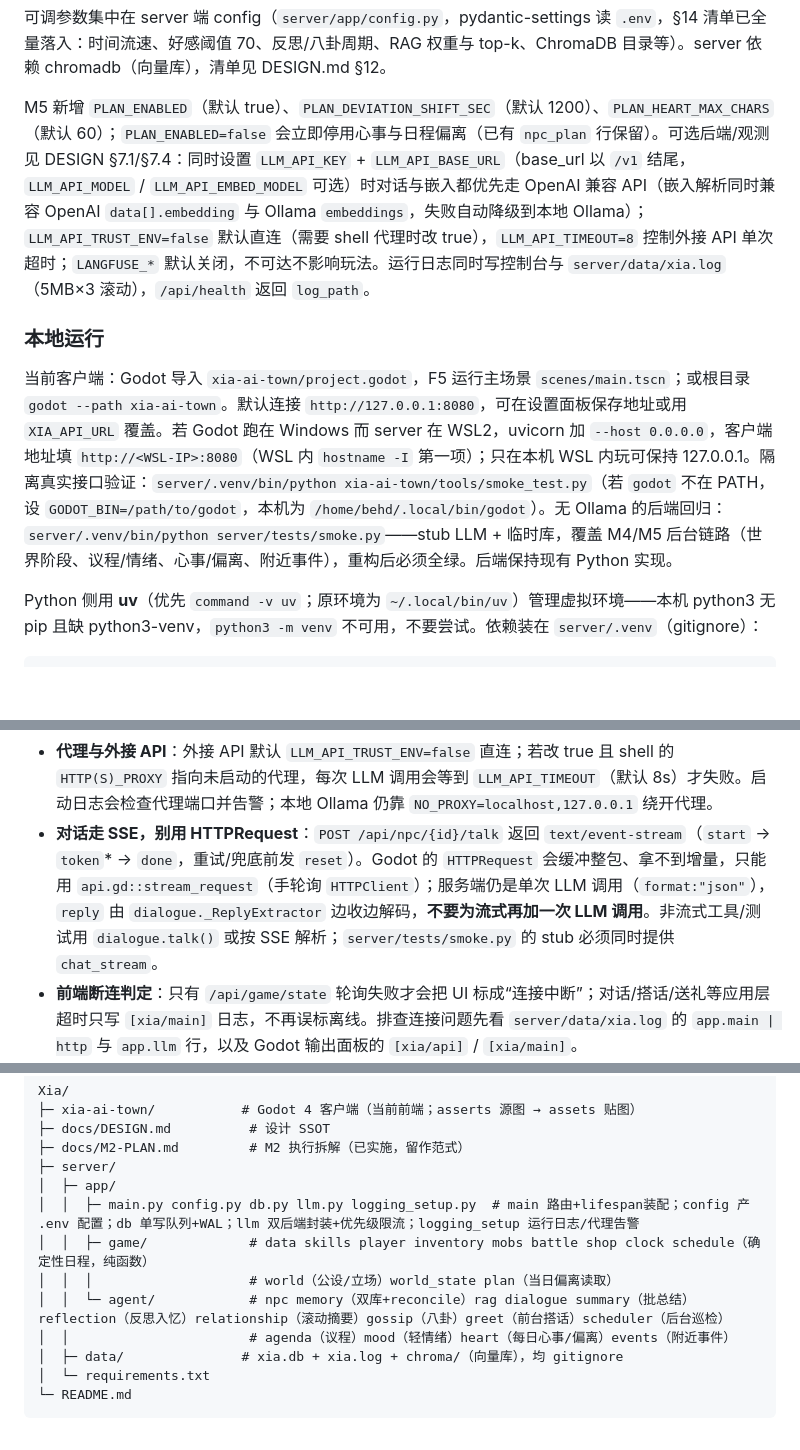
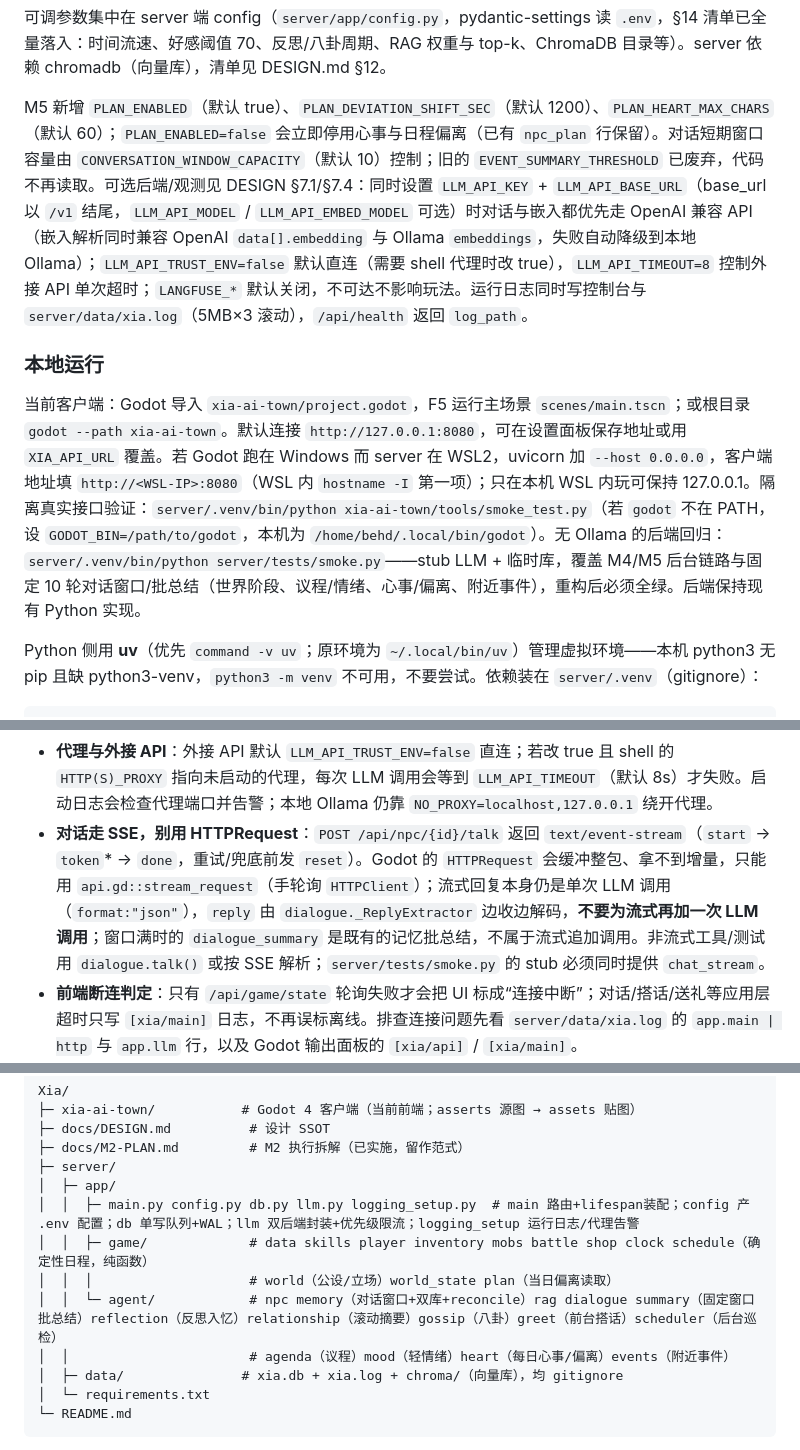
Before and after one commit to behd7/xia, a Markdown page: AGENTS.md, 3 parts joined by grey strips. Drawn GitHub-style; blank space fills up the shorter version.

Commit message:
docs: 同步对话窗口批总结约定
做了什么：更新 AGENTS.md，补充对话窗口按 NPC 独立滚动、10 轮批总结、只有 memory 入 Chroma、新配置与旧链路废弃说明。
怎么做的：架构约束新增第 11 条；环境配置补充 CONVERSATION_WINDOW_CAPACITY 与废弃 EVENT_SUMMARY_THRESHOLD；已知坑补充旧 interacts/waterline 列不再使用；同步 SSE 延迟说明、冒烟覆盖与目录职责。
为什么这样做：让后续会话按固定窗口约定改记忆，不再误用旧互动计数/水位链路，也避免把 conversation 原文写入 Chroma 或误以为流式回复多调了一次 LLM。

```diff
--- a/AGENTS.md
+++ b/AGENTS.md
@@ -52,11 +53,11 @@ RESET_ON_START=false   # true=每次启动后端清空数据库（SQLite+Chroma
 
 可调参数集中在 server 端 config（`server/app/config.py`，pydantic-settings 读 `.env`，§14 清单已全量落入：时间流速、好感阈值 70、反思/八卦周期、RAG 权重与 top-k、ChromaDB 目录等）。server 依赖 chromadb（向量库），清单见 DESIGN.md §12。
 
-M5 新增 `PLAN_ENABLED`（默认 true）、`PLAN_DEVIATION_SHIFT_SEC`（默认 1200）、`PLAN_HEART_MAX_CHARS`（默认 60）；`PLAN_ENABLED=false` 会立即停用心事与日程偏离（已有 `npc_plan` 行保留）。可选后端/观测见 DESIGN §7.1/§7.4：同时设置 `LLM_API_KEY` + `LLM_API_BASE_URL`（base_url 以 `/v1` 结尾，`LLM_API_MODEL` / `LLM_API_EMBED_MODEL` 可选）时对话与嵌入都优先走 OpenAI 兼容 API（嵌入解析同时兼容 OpenAI `data[].embedding` 与 Ollama `embeddings`，失败自动降级到本地 Ollama）；`LLM_API_TRUST_ENV=false` 默认直连（需要 shell 代理时改 true），`LLM_API_TIMEOUT=8` 控制外接 API 单次超时；`LANGFUSE_*` 默认关闭，不可达不影响玩法。运行日志同时写控制台与 `server/data/xia.log`（5MB×3 滚动），`/api/health` 返回 `log_path`。
+M5 新增 `PLAN_ENABLED`（默认 true）、`PLAN_DEVIATION_SHIFT_SEC`（默认 1200）、`PLAN_HEART_MAX_CHARS`（默认 60）；`PLAN_ENABLED=false` 会立即停用心事与日程偏离（已有 `npc_plan` 行保留）。对话短期窗口容量由 `CONVERSATION_WINDOW_CAPACITY`（默认 10）控制；旧的 `EVENT_SUMMARY_THRESHOLD` 已废弃，代码不再读取。可选后端/观测见 DESIGN §7.1/§7.4：同时设置 `LLM_API_KEY` + `LLM_API_BASE_URL`（base_url 以 `/v1` 结尾，`LLM_API_MODEL` / `LLM_API_EMBED_MODEL` 可选）时对话与嵌入都优先走 OpenAI 兼容 API（嵌入解析同时兼容 OpenAI `data[].embedding` 与 Ollama `embeddings`，失败自动降级到本地 Ollama）；`LLM_API_TRUST_ENV=false` 默认直连（需要 shell 代理时改 true），`LLM_API_TIMEOUT=8` 控制外接 API 单次超时；`LANGFUSE_*` 默认关闭，不可达不影响玩法。运行日志同时写控制台与 `server/data/xia.log`（5MB×3 滚动），`/api/health` 返回 `log_path`。
 
 ### 本地运行
 
-当前客户端：Godot 导入 `xia-ai-town/project.godot`，F5 运行主场景 `scenes/main.tscn`；或根目录 `godot --path xia-ai-town`。默认连接 `http://127.0.0.1:8080`，可在设置面板保存地址或用 `XIA_API_URL` 覆盖。若 Godot 跑在 Windows 而 server 在 WSL2，uvicorn 加 `--host 0.0.0.0`，客户端地址填 `http://<WSL-IP>:8080`（WSL 内 `hostname -I` 第一项）；只在本机 WSL 内玩可保持 127.0.0.1。隔离真实接口验证：`server/.venv/bin/python xia-ai-town/tools/smoke_test.py`（若 `godot` 不在 PATH，设 `GODOT_BIN=/path/to/godot`，本机为 `/home/behd/.local/bin/godot`）。无 Ollama 的后端回归：`server/.venv/bin/python server/tests/smoke.py`——stub LLM + 临时库，覆盖 M4/M5 后台链路（世界阶段、议程/情绪、心事/偏离、附近事件），重构后必须全绿。后端保持现有 Python 实现。
+当前客户端：Godot 导入 `xia-ai-town/project.godot`，F5 运行主场景 `scenes/main.tscn`；或根目录 `godot --path xia-ai-town`。默认连接 `http://127.0.0.1:8080`，可在设置面板保存地址或用 `XIA_API_URL` 覆盖。若 Godot 跑在 Windows 而 server 在 WSL2，uvicorn 加 `--host 0.0.0.0`，客户端地址填 `http://<WSL-IP>:8080`（WSL 内 `hostname -I` 第一项）；只在本机 WSL 内玩可保持 127.0.0.1。隔离真实接口验证：`server/.venv/bin/python xia-ai-town/tools/smoke_test.py`（若 `godot` 不在 PATH，设 `GODOT_BIN=/path/to/godot`，本机为 `/home/behd/.local/bin/godot`）。无 Ollama 的后端回归：`server/.venv/bin/python server/tests/smoke.py`——stub LLM + 临时库，覆盖 M4/M5 后台链路与固定 10 轮对话窗口/批总结（世界阶段、议程/情绪、心事/偏离、附近事件），重构后必须全绿。后端保持现有 Python 实现。
 
 Python 侧用 **uv**（优先 `command -v uv`；原环境为 `~/.local/bin/uv`）管理虚拟环境——本机 python3 无 pip 且缺 python3-venv，`python3 -m venv` 不可用，不要尝试。依赖装在 `server/.venv`（gitignore）：
 
@@ -87,7 +89,7 @@ cd server && uv venv .venv && uv pip install -r requirements.txt
 - **M5 世界阶段与偏离**：`world.stage` 只有 0/2，推进条件是 `mob_kills` 存在 boss+三名山贼且已取得断岳刀；`POST /api/game/new` 必须调 `world_state.reset`，启动时幂等补算。日程偏离只平移相位，`plan_enabled=false` 会立即隐藏心事/偏离；`npc_plan`/`npc_mood` 是 SCHEMA 新表，无 ALTER 迁移。
 - **M5 prompt 预算**：世界公设、心事、议程、口癖、情绪、附近事件全部塞进原有单次对话/搭话调用，**不得新增前台 LLM 调用**；心事是唯一新增后台 purpose（优先级 3）。附近事件只存在 `MemoryStore.recent_events` 内存中（20 条、30 游戏分钟 TTL），重启即丢，不要落库或当长期记忆。
 - **代理与外接 API**：外接 API 默认 `LLM_API_TRUST_ENV=false` 直连；若改 true 且 shell 的 `HTTP(S)_PROXY` 指向未启动的代理，每次 LLM 调用会等到 `LLM_API_TIMEOUT`（默认 8s）才失败。启动日志会检查代理端口并告警；本地 Ollama 仍靠 `NO_PROXY=localhost,127.0.0.1` 绕开代理。
-- **对话走 SSE，别用 HTTPRequest**：`POST /api/npc/{id}/talk` 返回 `text/event-stream`（`start` → `token`* → `done`，重试/兜底前发 `reset`）。Godot 的 `HTTPRequest` 会缓冲整包、拿不到增量，只能用 `api.gd::stream_request`（手轮询 `HTTPClient`）；服务端仍是单次 LLM 调用（`format:"json"`），`reply` 由 `dialogue._ReplyExtractor` 边收边解码，**不要为流式再加一次 LLM 调用**。非流式工具/测试用 `dialogue.talk()` 或按 SSE 解析；`server/tests/smoke.py` 的 stub 必须同时提供 `chat_stream`。
+- **对话走 SSE，别用 HTTPRequest**：`POST /api/npc/{id}/talk` 返回 `text/event-stream`（`start` → `token`* → `done`，重试/兜底前发 `reset`）。Godot 的 `HTTPRequest` 会缓冲整包、拿不到增量，只能用 `api.gd::stream_request`（手轮询 `HTTPClient`）；流式回复本身仍是单次 LLM 调用（`format:"json"`），`reply` 由 `dialogue._ReplyExtractor` 边收边解码，**不要为流式再加一次 LLM 调用**；窗口满时的 `dialogue_summary` 是既有的记忆批总结，不属于流式追加调用。非流式工具/测试用 `dialogue.talk()` 或按 SSE 解析；`server/tests/smoke.py` 的 stub 必须同时提供 `chat_stream`。
 - **前端断连判定**：只有 `/api/game/state` 轮询失败才会把 UI 标成“连接中断”；对话/搭话/送礼等应用层超时只写 `[xia/main]` 日志，不再误标离线。排查连接问题先看 `server/data/xia.log` 的 `app.main | http` 与 `app.llm` 行，以及 Godot 输出面板的 `[xia/api]` / `[xia/main]`。
 - **WSL 临时端口耗尽**：VS Code Server 等进程可能持有数千条到 `127.0.0.1:7897` 的连接，耗尽 WSL 临时端口，表现为 `bind(0)` / 新连接偶发 `EADDRINUSE`；用 `ss -tn state established '( dport = :7897 )' | wc -l` 确认，重载 VS Code 窗口可释放。Godot 冒烟已固定用 18000–18999 高位端口段，不依赖临时端口。
 
@@ -107,7 +109,7 @@ Xia/
 │  │  ├─ main.py config.py db.py llm.py logging_setup.py  # main 路由+lifespan装配；config 产 .env 配置；db 单写队列+WAL；llm 双后端封装+优先级限流；logging_setup 运行日志/代理告警
 │  │  ├─ game/             # data skills player inventory mobs battle shop clock schedule（确定性日程，纯函数）
 │  │  │                    # world（公设/立场）world_state plan（当日偏离读取）
-│  │  └─ agent/            # npc memory（双库+reconcile）rag dialogue summary（批总结）reflection（反思入忆）relationship（滚动摘要）gossip（八卦）greet（前台搭话）scheduler（后台巡检）
+│  │  └─ agent/            # npc memory（对话窗口+双库+reconcile）rag dialogue summary（固定窗口批总结）reflection（反思入忆）relationship（滚动摘要）gossip（八卦）greet（前台搭话）scheduler（后台巡检）
 │  │                       # agenda（议程）mood（轻情绪）heart（每日心事/偏离）events（附近事件）
 │  ├─ data/               # xia.db + xia.log + chroma/（向量库），均 gitignore
 │  └─ requirements.txt
```
Also changed, not shown: other parts of AGENTS.md (+2 -0 lines).
